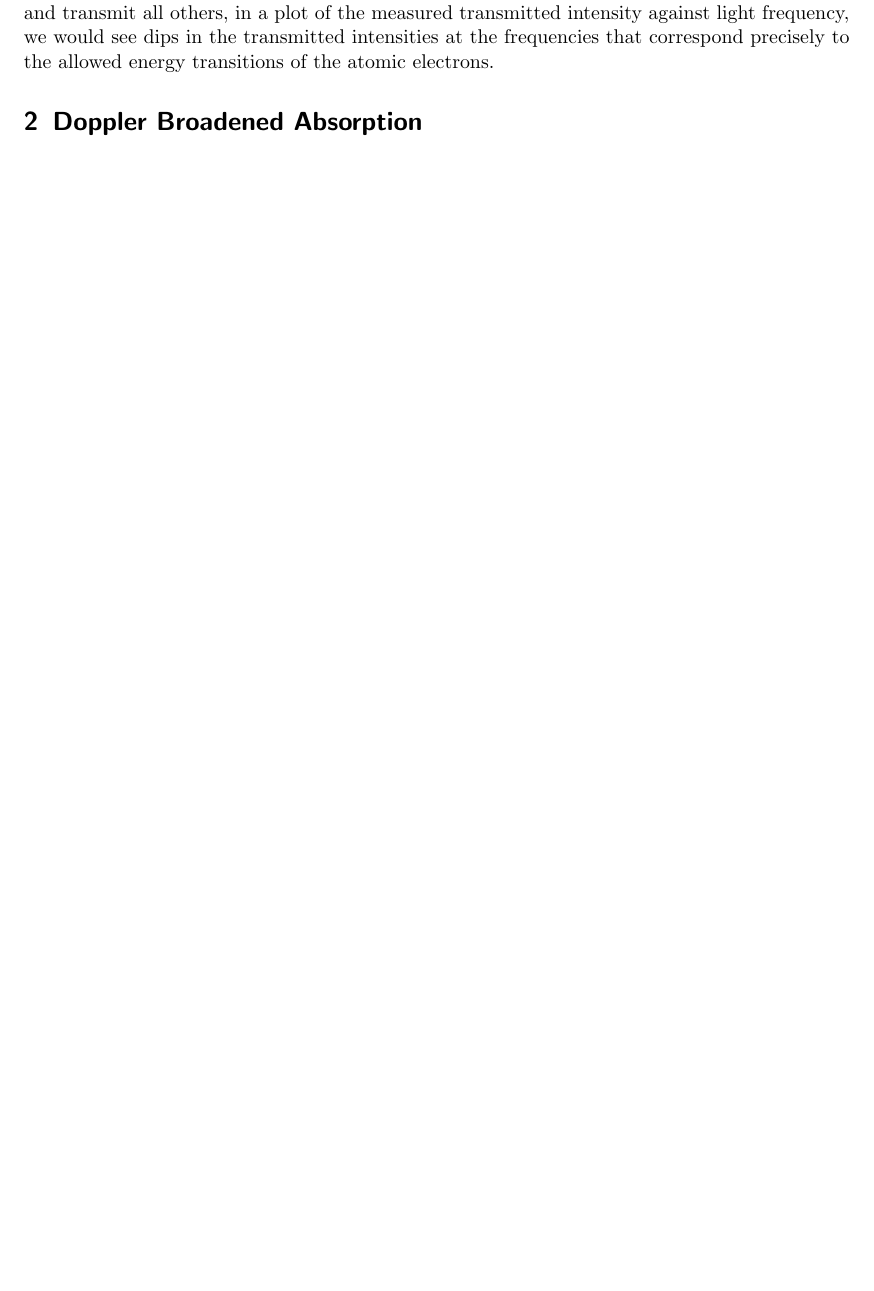
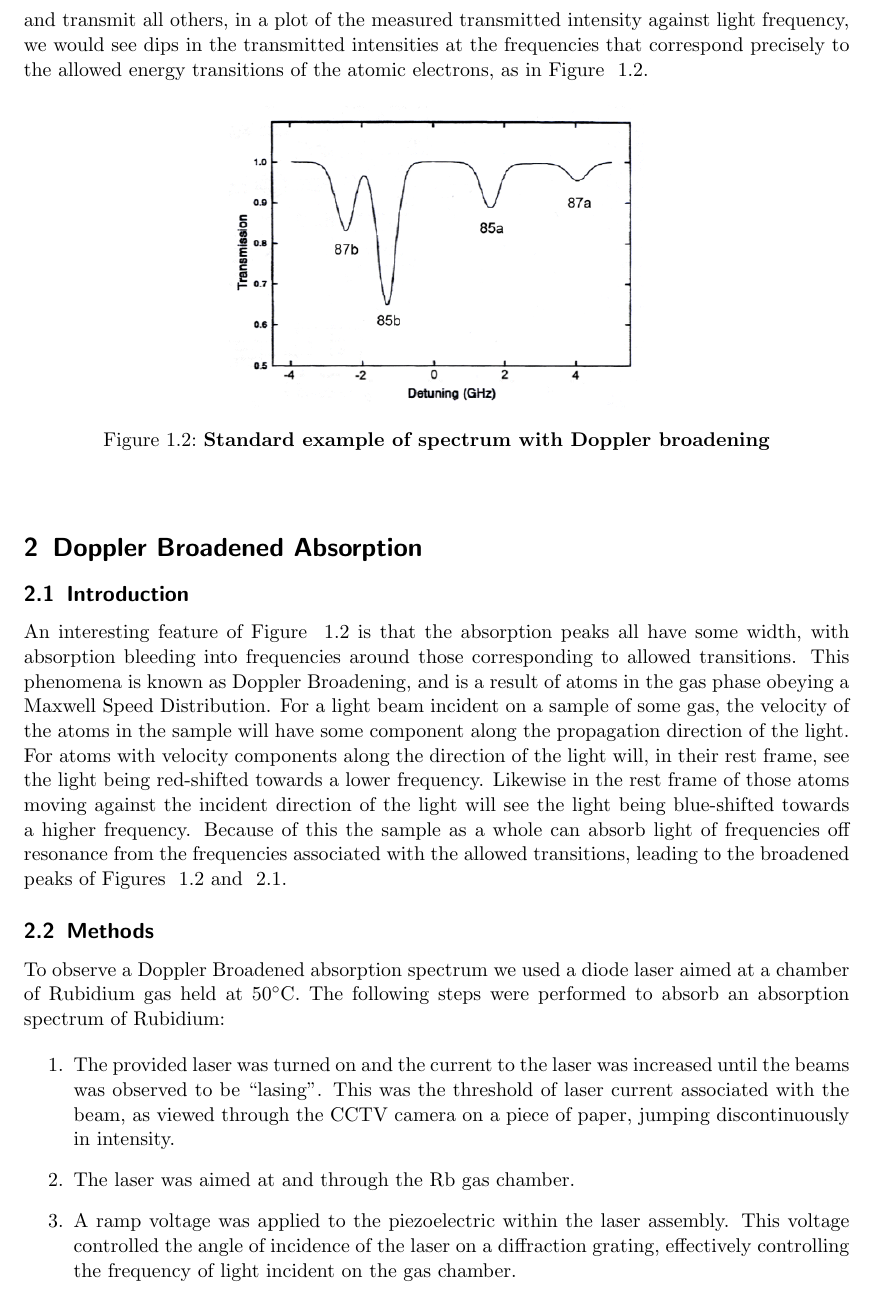
Before and after one commit to acreyes/Advanced-Lab-NYU, a LaTeX document (DIODE_LASER/WRITEUP/Laser-Spec-D2.tex): part of page 1 of 3 before the commit and part of page 2 of 5 after it, cut so that both start at the same text, the shorter picture padded with empty space. Compiled offline with pdfLaTeX.

Commit message:
added an extra figure and wrote intro and methods for doppler broadening

```diff
--- a/DIODE_LASER/WRITEUP/Laser-Spec-D2.tex
+++ b/DIODE_LASER/WRITEUP/Laser-Spec-D2.tex
@@ -60,2 +68 @@ used to investigate the fine structure of Rubidium.
 
-A photon of light carries some energy that corresponds to its frequency, given by: $E_\gamma = h\nu$, where $h$ is Planck's constant. If a photon carries energy $E_\gamma = \Delta E$, the energy of an allowed transition for an atomic electron, then the electron can absorb the photon and transition to an excited state. Since there is not a continuous spectrum of allowed energies the electron can only absorb photons for specific frequencies. We now consider some source of light, of varying frequency, is incident on a sample of some atom and the intensity of the light is measured on the other side of the sample. Since the atoms can only absorb particular frequencies of light, and transmit all others, in a plot of the measured transmitted intensity against light frequency, we would see dips in the transmitted intensities at the frequencies that correspond precisely to the allowed energy transitions of the atomic electrons.
@@ -63,4 +86,34 @@ A photon of light carries some energy that corresponds to its frequency, given b
+light, and transmit all others, in a plot of the measured transmitted
+intensity against light frequency, we would see dips in the
+transmitted intensities at the frequencies that correspond precisely
+to the allowed energy transitions of the atomic electrons, as in
+Figure ~\ref{fig:broadening}.
+
+\begin{figure}[h] \begin{center}
+  \includegraphics[height=60mm]{broadening.png}
+  \caption{\textbf{Standard example of spectrum with Doppler broadening}}
+  \label{fig:broadening}
+\end{center} \end{figure}
 
 
 \section{Doppler Broadened Absorption}
 \label{sec:broad}
+
+\subsection{Introduction}
+
+An interesting feature of Figure ~\ref{fig:broadening} is that the
+absorption peaks all have some width, with absorption bleeding into
+frequencies around those corresponding to allowed transitions. This
+phenomena is known as Doppler Broadening, and is a result of atoms in
+the gas phase obeying a Maxwell Speed Distribution. For a light beam incident
+on a sample of some gas, the velocity of the atoms in the sample will
+have some component along the propagation direction of the light. For
+atoms with velocity components along the direction of the light will,
+in their rest frame, see the light being red-shifted towards a lower
+frequency. Likewise in the rest frame of those atoms moving against
+the incident direction of the light will see the light being
+blue-shifted towards a higher frequency. Because of this the sample as
+a whole can absorb light of frequencies off resonance from the
+frequencies associated with the allowed transitions, leading to the
+broadened peaks of Figures ~\ref{fig:broadening} and
+~\ref{fig:absorb1}.
@@ -66,0 +124,21 @@ A photon of light carries some energy that corresponds to its frequency, given b
+  \label{fig:absorb1}
+\end{center} \end{figure}
+
+\subsection{Methods}
+\label{sec:dop:meth}
+To observe a Doppler Broadened absorption spectrum we used a diode
+laser aimed at a chamber of Rubidium gas held at $50^\circ$C. The
+following steps were performed to absorb an absorption spectrum of Rubidium:
+
+\begin{enumerate}
+\item The provided laser was turned on and the current to the laser
+  was increased until the beams was observed to be ``lasing''. This
+  was the threshold of laser current associated with the beam, as viewed through
+  the CCTV camera on a piece of paper, jumping discontinuously in intensity.
+\item The laser was aimed at and through the Rb gas chamber.
+\item A ramp voltage was applied to the piezoelectric within the laser
+  assembly. This voltage controlled the angle of incidence of the
+  laser on a diffraction grating, effectively controlling the
+  frequency of light incident on the gas chamber.
+\item A CCTV camera, capable of viewing infrared light was aimed as the Rb gas chamber. The incident current to the laser assembly was increased until florescence was seen.
+\item A photoelectric diode, capable of reporting incoming light
```
Also changed, not shown: DIODE_LASER/WRITEUP/energy.png (added), DIODE_LASER/WRITEUP/Laser-Spec-D2.tex (53 more changed lines).
